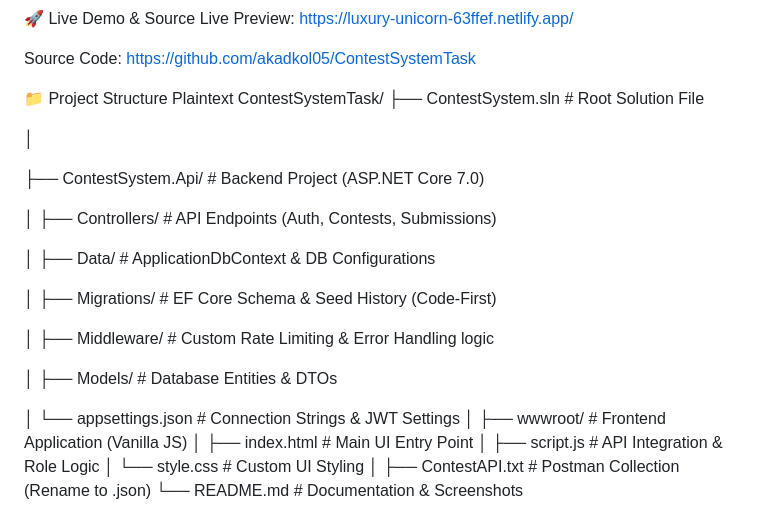
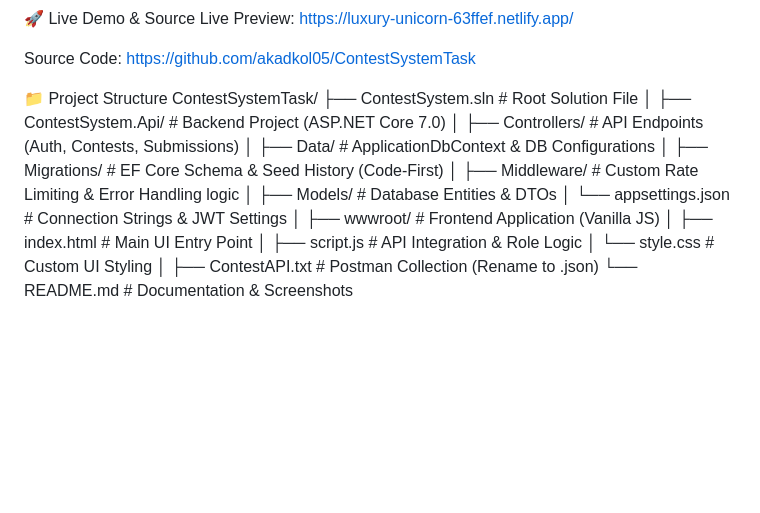
Before and after one commit to akadkol05/ContestSystemTask, a Markdown page: README.md, the part around one of its changes. Rendered like a GitHub page; blank space fills up the shorter version.

```diff
--- a/README.md
+++ b/README.md
@@ -7,24 +7,15 @@ Live Preview: https://luxury-unicorn-63ffef.netlify.app/
 Source Code: https://github.com/akadkol05/ContestSystemTask
 
 📁 Project Structure
-Plaintext
 ContestSystemTask/
 ├── ContestSystem.sln               # Root Solution File
-
 │
-
 ├── ContestSystem.Api/              # Backend Project (ASP.NET Core 7.0)
-
 │   ├── Controllers/                # API Endpoints (Auth, Contests, Submissions)
-
 │   ├── Data/                       # ApplicationDbContext & DB Configurations
-
 │   ├── Migrations/                 # EF Core Schema & Seed History (Code-First)
-
 │   ├── Middleware/                 # Custom Rate Limiting & Error Handling logic
-
 │   ├── Models/                     # Database Entities & DTOs
-
 │   └── appsettings.json            # Connection Strings & JWT Settings
 │
 ├── wwwroot/                        # Frontend Application (Vanilla JS)
```
Also changed, not shown: other parts of README.md (+2 -0 lines).
